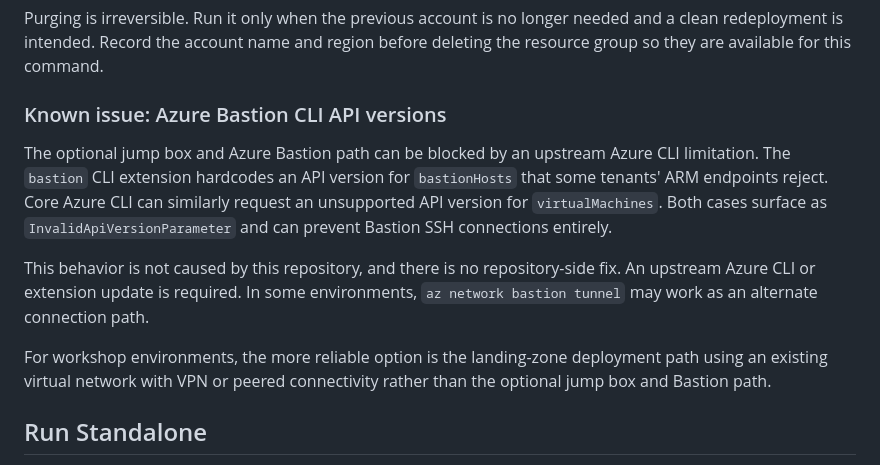
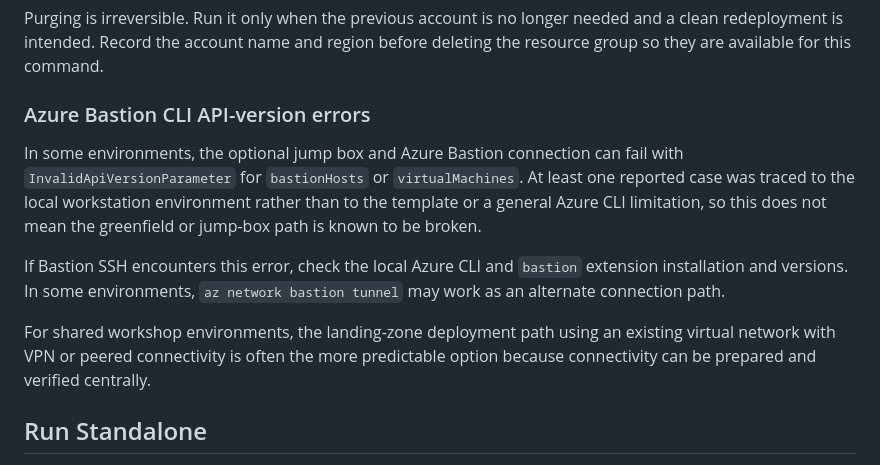
Before and after one commit to soummyaa/architecture-review-agent-reference, a Markdown page: 00-setup/README.md, the part around the change. Drawn GitHub-style.

Commit message:
Soften Bastion known-issues note

```diff
--- a/00-setup/README.md
+++ b/00-setup/README.md
@@ -241,23 +241,21 @@ Purging is irreversible. Run it only when the previous account is no longer
 needed and a clean redeployment is intended. Record the account name and region
 before deleting the resource group so they are available for this command.
 
-### Known issue: Azure Bastion CLI API versions
+### Azure Bastion CLI API-version errors
 
-The optional jump box and Azure Bastion path can be blocked by an upstream
-Azure CLI limitation. The `bastion` CLI extension hardcodes an API version for
-`bastionHosts` that some tenants' ARM endpoints reject. Core Azure CLI can
-similarly request an unsupported API version for `virtualMachines`. Both cases
-surface as `InvalidApiVersionParameter` and can prevent Bastion SSH connections
-entirely.
+In some environments, the optional jump box and Azure Bastion connection can
+fail with `InvalidApiVersionParameter` for `bastionHosts` or `virtualMachines`.
+At least one reported case was traced to the local workstation environment
+rather than to the template or a general Azure CLI limitation, so this does not
+mean the greenfield or jump-box path is known to be broken.
 
-This behavior is not caused by this repository, and there is no repository-side
-fix. An upstream Azure CLI or extension update is required. In some
-environments, `az network bastion tunnel` may work as an alternate connection
-path.
+If Bastion SSH encounters this error, check the local Azure CLI and `bastion`
+extension installation and versions. In some environments,
+`az network bastion tunnel` may work as an alternate connection path.
 
-For workshop environments, the more reliable option is the landing-zone
-deployment path using an existing virtual network with VPN or peered
-connectivity rather than the optional jump box and Bastion path.
+For shared workshop environments, the landing-zone deployment path using an
+existing virtual network with VPN or peered connectivity is often the more
+predictable option because connectivity can be prepared and verified centrally.
 
 ## Run Standalone
 
```
